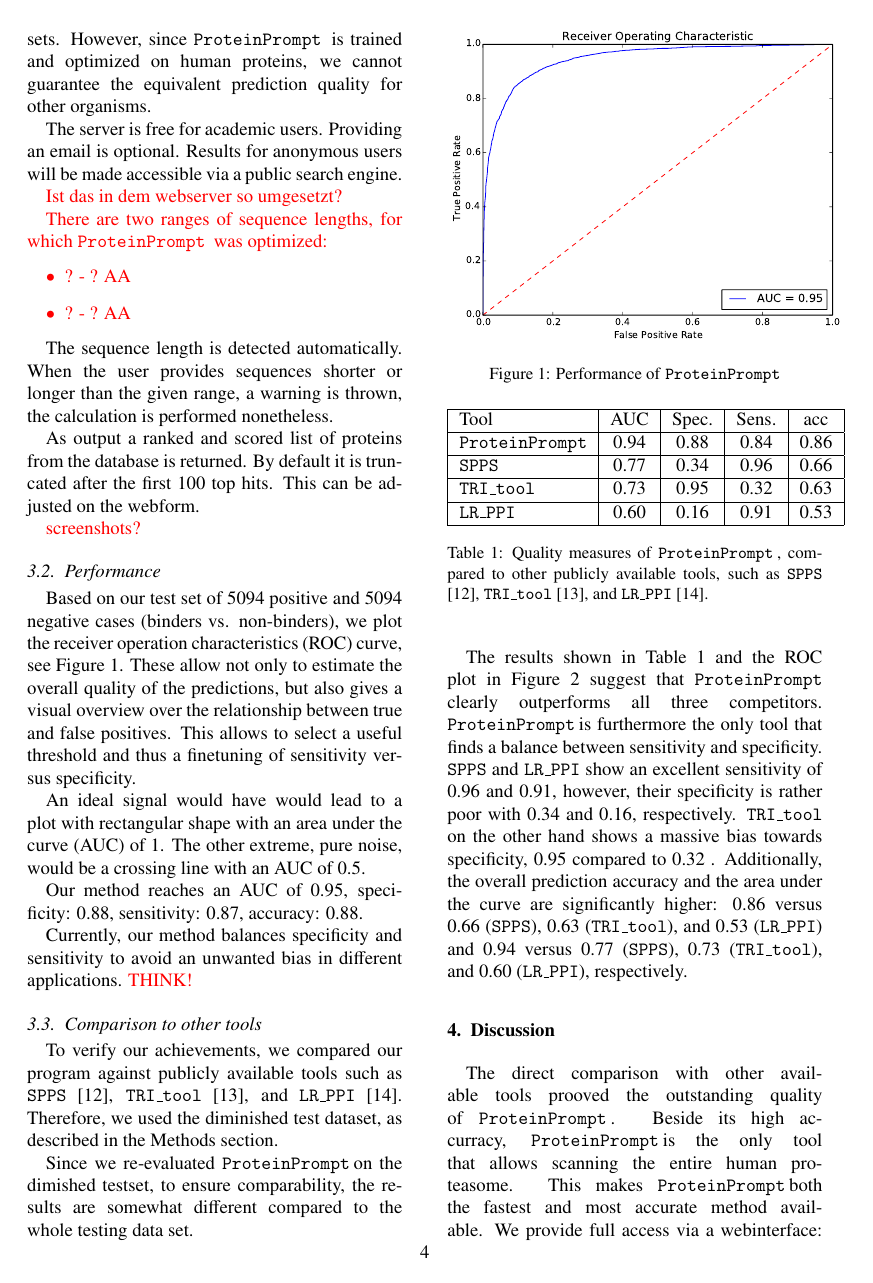
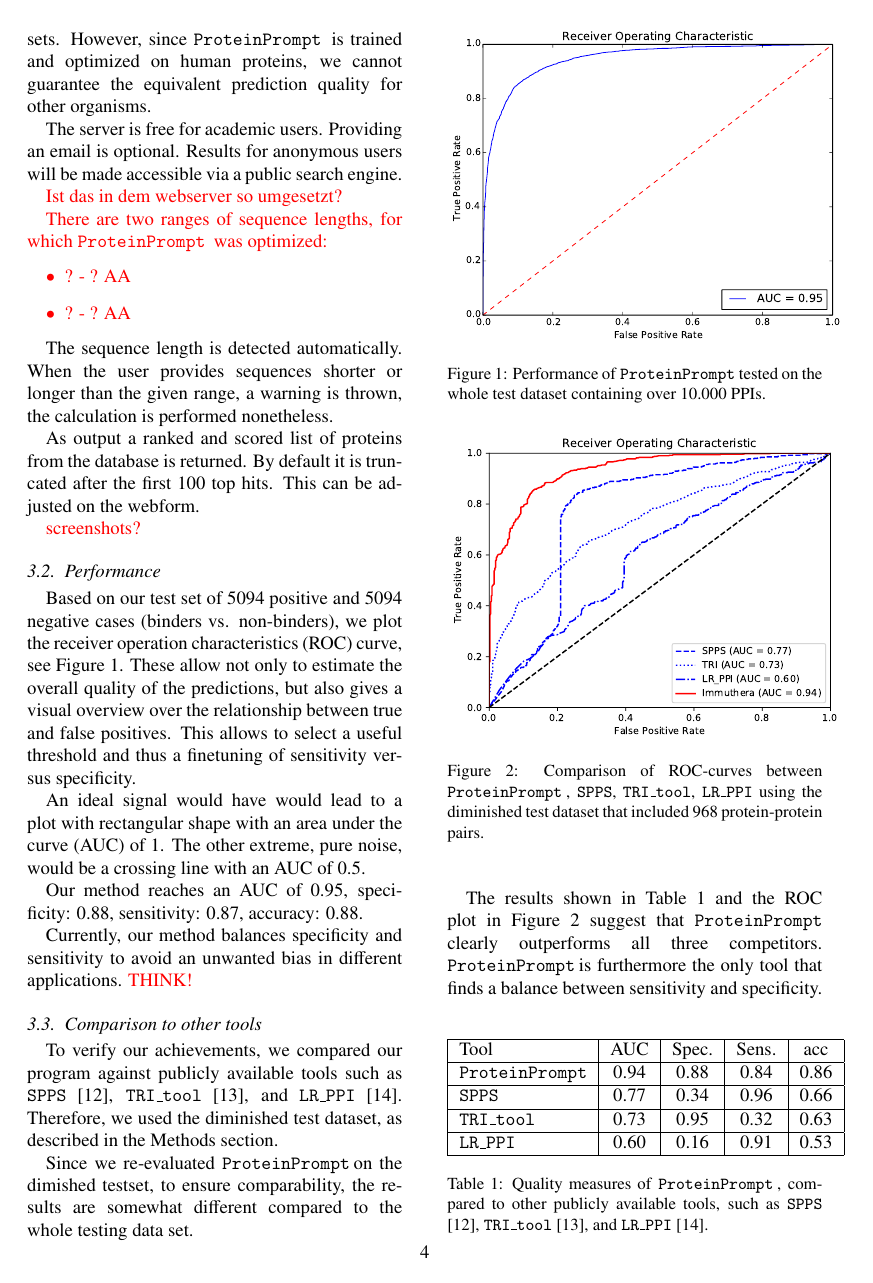
Before and after one commit to boll3/ppi_prediction, a LaTeX paper (ppi_prediction.tex): page 4 of 6. Compiled offline with pdfLaTeX.

Commit message:
all roc curves plotted in one figure.

```diff
--- a/ppi_prediction.tex
+++ b/ppi_prediction.tex
@@ -395,7 +395,8 @@ unwanted bias in different applications. \TODO{THINK!}
 
 \begin{figure}[t]
 \includegraphics[width=0.5\textwidth]{img/meta_final_roc.pdf}
-\caption{Performance of \tool}
+\caption{Performance of \tool tested on the whole test dataset
+  containing over 10.000 PPIs.}
 \label{fig:roc}
 \end{figure}
 
@@ -412,4 +413,11 @@ Since we re-evaluated \tool on the dimished testset, to ensure
 comparability, the results are somewhat different compared to the
 whole testing data set.
 
+\begin{figure}
+  \includegraphics[width=0.5\textwidth]{img/comparison_roc.pdf}
+  \caption{Comparison of ROC-curves between \tool, \spps, \tri, \lr\
+    using the diminished test dataset that included 968
+    protein-protein pairs.}
+  \label{fig:comparison}
+\end{figure}
 
@@ -424,5 +424,12 @@ whole testing data set.
-  \label{fig:comparison}
-\end{figure*}
+%\begin{figure*}
+%  \includegraphics[width=200pt]{img/LR_PPI_roc.pdf}
+%  \includegraphics[width=200pt]{img/TRI_tool_roc.pdf} \\
+%
+%  \includegraphics[width=200pt]{img/SPPS_roc.pdf}
+%  \includegraphics[width=200pt]{img/meta_roc.pdf}
+%  \caption{Comparison of \tool to }
+%  \label{fig:comparison}
+%\end{figure*}
 
 
 %\begin{table*}
```
Also changed, not shown: img/comparison_roc.pdf (added), ppi_prediction.tex (19 more changed lines).
